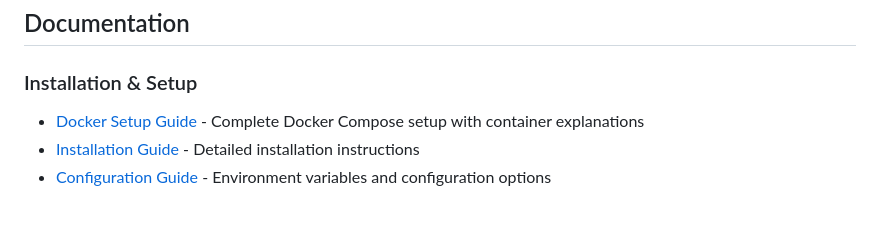
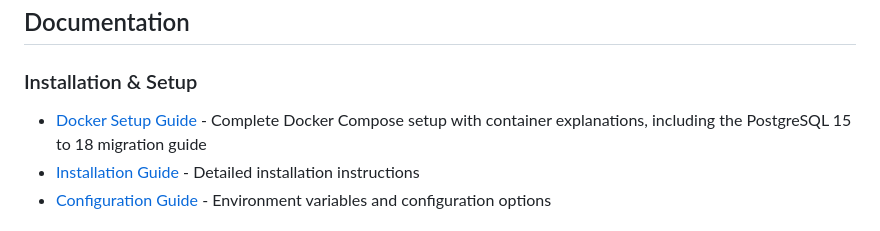
Before and after one commit to ttlequals0/PixelProbe, a Markdown page: README.md, the part around the change. Drawn GitHub-style.

Commit message:
Link migration guide from README docs index; changelog date

```diff
--- a/README.md
+++ b/README.md
@@ -141,7 +141,7 @@ Skip specific directories or file extensions. Changes take effect on the next sc
 ## Documentation
 
 ### Installation & Setup
-- [Docker Setup Guide](docs/DOCKER_SETUP.md) - Complete Docker Compose setup with container explanations
+- [Docker Setup Guide](docs/DOCKER_SETUP.md) - Complete Docker Compose setup with container explanations, including the PostgreSQL 15 to 18 migration guide
 - [Installation Guide](docs/INSTALLATION.md) - Detailed installation instructions
 - [Configuration Guide](docs/CONFIGURATION.md) - Environment variables and configuration options
 
```
Also changed, not shown: CHANGELOG.MD (+1 -1 lines).
